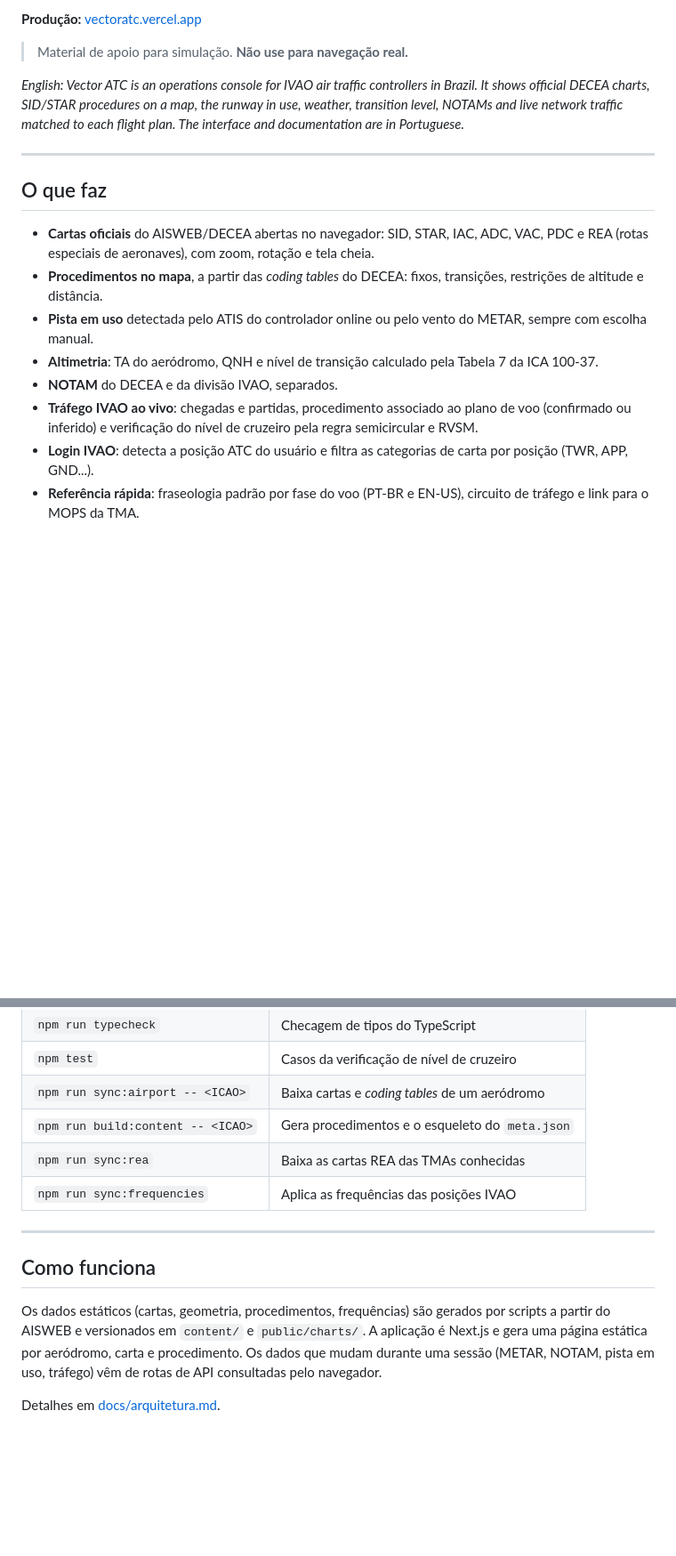
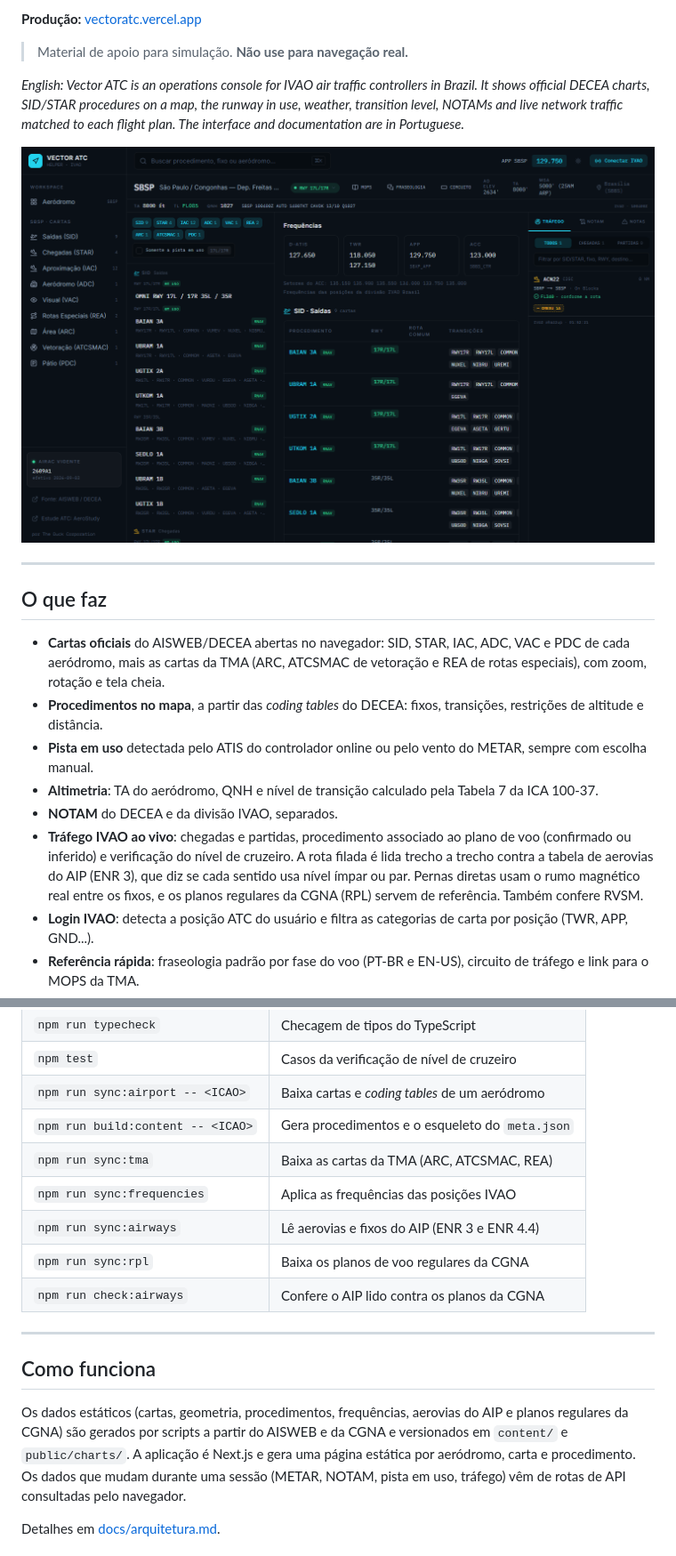
Before and after one commit to sluucke/vector-atc, a Markdown page: README.md, 2 parts joined by grey strips. Shown at 89% size. GitHub-like rendering; pictures changed too: docs/images/console.png (added); blank space fills up the shorter version.

```diff
--- a/README.md
+++ b/README.md
@@ -15,13 +19,15 @@ runway in use, weather, transition level, NOTAMs and live network traffic
 matched to each flight plan. The interface and documentation are in
 Portuguese.*
 
+![Console do Vector ATC em Congonhas](docs/images/console.png)
+
 ---
 
 ## O que faz
 
 - **Cartas oficiais** do AISWEB/DECEA abertas no navegador: SID, STAR, IAC,
-  ADC, VAC, PDC e REA (rotas especiais de aeronaves), com zoom, rotação e tela
-  cheia.
+  ADC, VAC e PDC de cada aeródromo, mais as cartas da TMA (ARC, ATCSMAC de
+  vetoração e REA de rotas especiais), com zoom, rotação e tela cheia.
 - **Procedimentos no mapa**, a partir das *coding tables* do DECEA: fixos,
   transições, restrições de altitude e distância.
 - **Pista em uso** detectada pelo ATIS do controlador online ou pelo vento do
@@ -30,8 +36,11 @@ Portuguese.*
   Tabela 7 da ICA 100-37.
 - **NOTAM** do DECEA e da divisão IVAO, separados.
 - **Tráfego IVAO ao vivo**: chegadas e partidas, procedimento associado ao
-  plano de voo (confirmado ou inferido) e verificação do nível de cruzeiro pela
-  regra semicircular e RVSM.
+  plano de voo (confirmado ou inferido) e verificação do nível de cruzeiro.
+  A rota filada é lida trecho a trecho contra a tabela de aerovias do AIP
+  (ENR 3), que diz se cada sentido usa nível ímpar ou par. Pernas diretas usam
+  o rumo magnético real entre os fixos, e os planos regulares da CGNA (RPL)
+  servem de referência. Também confere RVSM.
 - **Login IVAO**: detecta a posição ATC do usuário e filtra as categorias de
   carta por posição (TWR, APP, GND...).
 - **Referência rápida**: fraseologia padrão por fase do voo (PT-BR e EN-US),
@@ -94,16 +114,19 @@ opcionais:
 | `npm test` | Casos da verificação de nível de cruzeiro |
 | `npm run sync:airport -- <ICAO>` | Baixa cartas e *coding tables* de um aeródromo |
 | `npm run build:content -- <ICAO>` | Gera procedimentos e o esqueleto do `meta.json` |
-| `npm run sync:rea` | Baixa as cartas REA das TMAs conhecidas |
+| `npm run sync:tma` | Baixa as cartas da TMA (ARC, ATCSMAC, REA) |
 | `npm run sync:frequencies` | Aplica as frequências das posições IVAO |
+| `npm run sync:airways` | Lê aerovias e fixos do AIP (ENR 3 e ENR 4.4) |
+| `npm run sync:rpl` | Baixa os planos de voo regulares da CGNA |
+| `npm run check:airways` | Confere o AIP lido contra os planos da CGNA |
 
 ---
 
 ## Como funciona
 
-Os dados estáticos (cartas, geometria, procedimentos, frequências) são gerados
-por scripts a partir do AISWEB e versionados em `content/` e
-`public/charts/`. A aplicação é Next.js e gera uma página estática por
+Os dados estáticos (cartas, geometria, procedimentos, frequências, aerovias do
+AIP e planos regulares da CGNA) são gerados por scripts a partir do AISWEB e
+da CGNA e versionados em `content/` e `public/charts/`. A aplicação é Next.js e gera uma página estática por
 aeródromo, carta e procedimento. Os dados que mudam durante uma sessão (METAR,
 NOTAM, pista em uso, tráfego) vêm de rotas de API consultadas pelo navegador.
 
```
Also changed, not shown: other parts of README.md (+19 -2 lines), docs/adicionando-aerodromos.md (+27 -10 lines), docs/arquitetura.md (+24 -6 lines), docs/images/carta.png (added), docs/images/inicio.png (added), docs/images/mapa.png (added), 1 other file.
